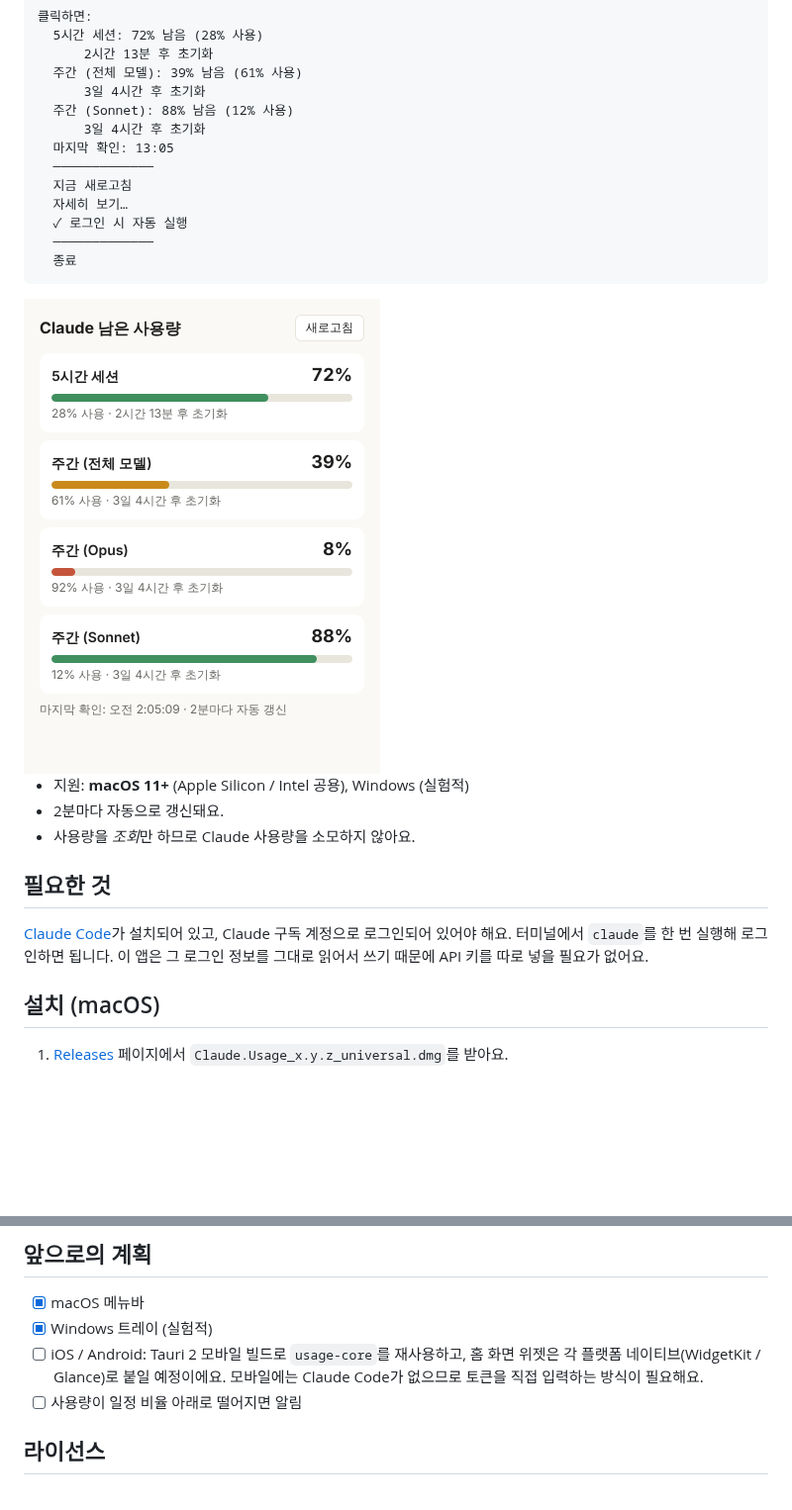
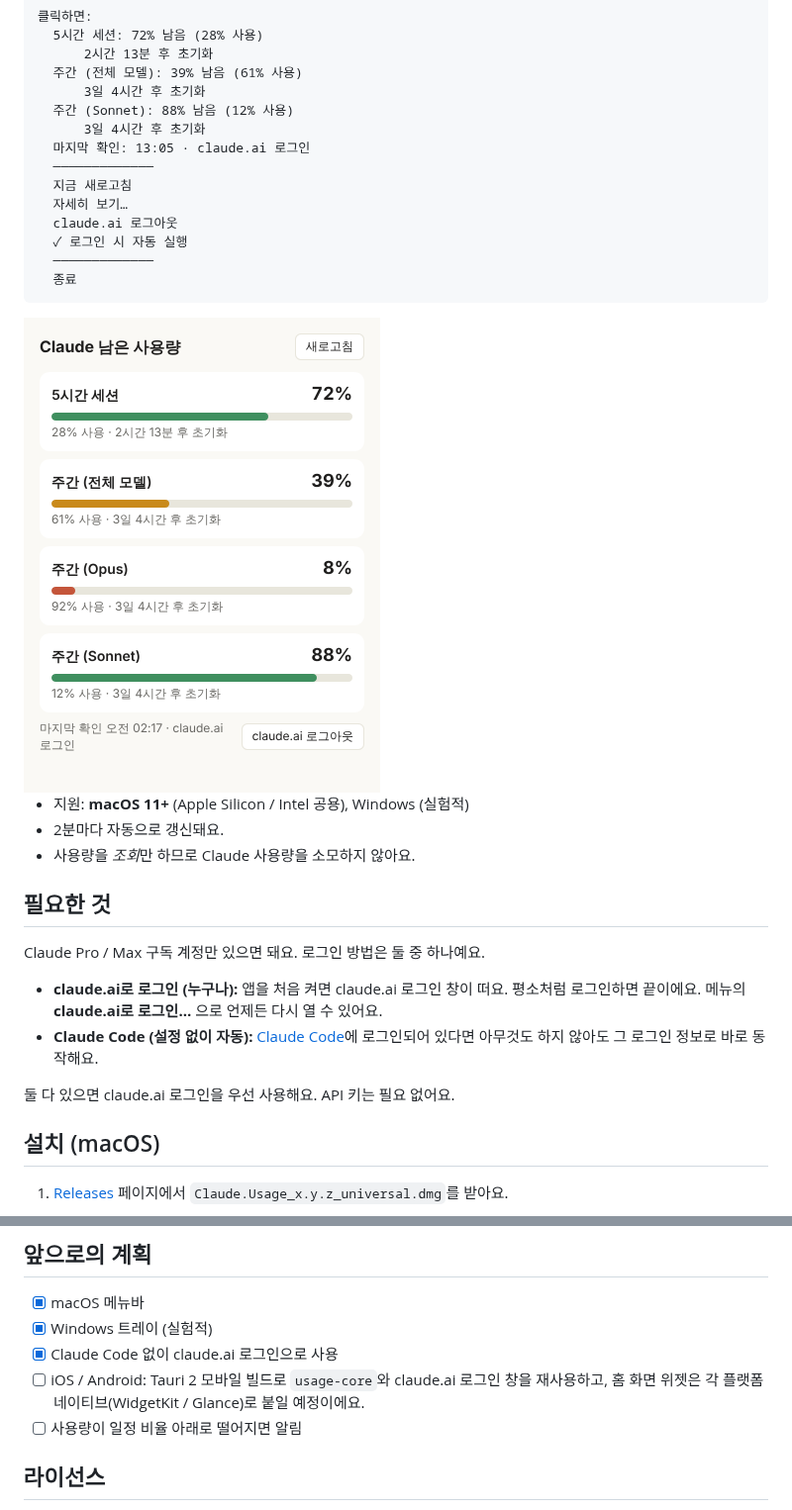
Before and after one commit to smtodj/claude-usage-widget, a Markdown page: README.md, 2 parts joined by grey strips. Shown at 99% size. GitHub-like rendering; pictures changed too: assets/screenshot-details.png; blank space fills up the shorter version.

```diff
--- a/README.md
+++ b/README.md
@@ -13,10 +13,11 @@ Claude Pro / Max 구독의 **5시간 세션 한도**와 **주간 한도**가 몇
       3일 4시간 후 초기화
   주간 (Sonnet): 88% 남음 (12% 사용)
       3일 4시간 후 초기화
-  마지막 확인: 13:05
+  마지막 확인: 13:05 · claude.ai 로그인
   ─────────────
   지금 새로고침
   자세히 보기…
+  claude.ai 로그아웃
   ✓ 로그인 시 자동 실행
   ─────────────
   종료
@@ -30,8 +31,12 @@ Claude Pro / Max 구독의 **5시간 세션 한도**와 **주간 한도**가 몇
 
 ## 필요한 것
 
-[Claude Code](https://docs.claude.com/en/docs/claude-code)가 설치되어 있고, Claude 구독 계정으로 로그인되어 있어야 해요.
-터미널에서 `claude`를 한 번 실행해 로그인하면 됩니다. 이 앱은 그 로그인 정보를 그대로 읽어서 쓰기 때문에 API 키를 따로 넣을 필요가 없어요.
+Claude Pro / Max 구독 계정만 있으면 돼요. 로그인 방법은 둘 중 하나예요.
+
+- **claude.ai로 로그인 (누구나):** 앱을 처음 켜면 claude.ai 로그인 창이 떠요. 평소처럼 로그인하면 끝이에요. 메뉴의 **claude.ai로 로그인…** 으로 언제든 다시 열 수 있어요.
+- **Claude Code (설정 없이 자동):** [Claude Code](https://docs.claude.com/en/docs/claude-code)에 로그인되어 있다면 아무것도 하지 않아도 그 로그인 정보로 바로 동작해요.
+
+둘 다 있으면 claude.ai 로그인을 우선 사용해요. API 키는 필요 없어요.
 
 ## 설치 (macOS)
 
@@ -116,7 +129,8 @@ ui/                  "자세히 보기" 창 (HTML/CSS/JS)
 
 - [x] macOS 메뉴바
 - [x] Windows 트레이 (실험적)
-- [ ] iOS / Android: Tauri 2 모바일 빌드로 `usage-core`를 재사용하고, 홈 화면 위젯은 각 플랫폼 네이티브(WidgetKit / Glance)로 붙일 예정이에요. 모바일에는 Claude Code가 없으므로 토큰을 직접 입력하는 방식이 필요해요.
+- [x] Claude Code 없이 claude.ai 로그인으로 사용
+- [ ] iOS / Android: Tauri 2 모바일 빌드로 `usage-core`와 claude.ai 로그인 창을 재사용하고, 홈 화면 위젯은 각 플랫폼 네이티브(WidgetKit / Glance)로 붙일 예정이에요.
 - [ ] 사용량이 일정 비율 아래로 떨어지면 알림
 
 ## 라이선스
```
Also changed, not shown: other parts of README.md (+12 -4 lines), 13 other files.
